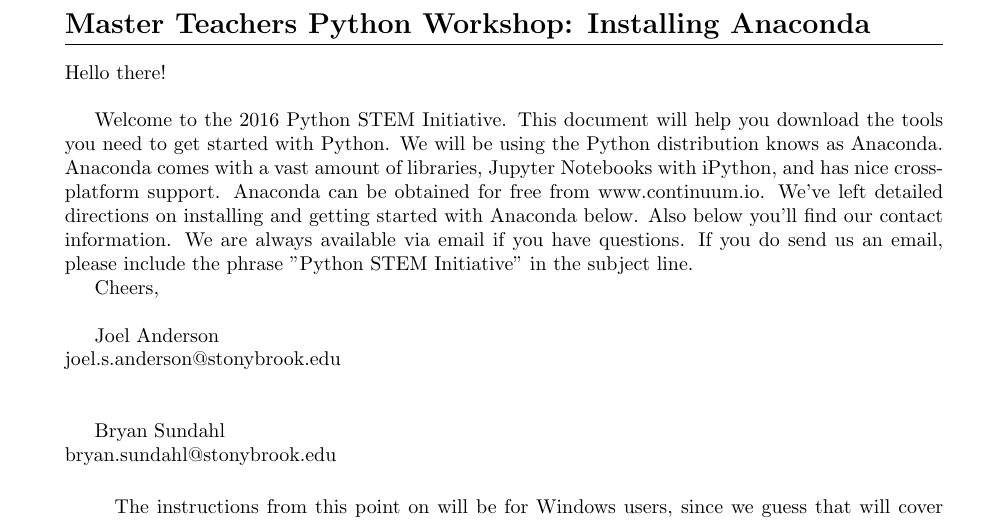
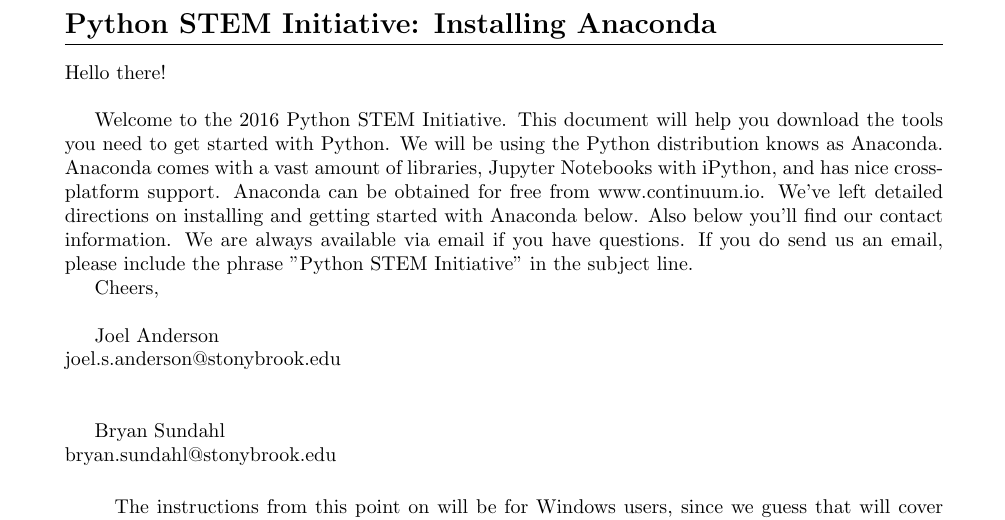
Before and after one commit to bsundahl/PythonSTEM, a LaTeX document (Documents/InstallAnaconda.tex): part of page 1 of 13, cut so that both start at the same text. Compiled offline with pdfLaTeX.

Commit message:
Fixed install pdf

```diff
--- a/Documents/InstallAnaconda.tex
+++ b/Documents/InstallAnaconda.tex
@@ -10,7 +10,7 @@
 
 \begin{document}
 
-\section*{Master Teachers Python Workshop: Installing Anaconda}
+\section*{Python STEM Initiative: Installing Anaconda}
 Hello there! \\
 
 Welcome to the 2016 Python STEM Initiative. This document will help you download the tools you need to get started with Python. We will be using the Python distribution knows as Anaconda. Anaconda comes with a vast amount of libraries, Jupyter Notebooks with iPython, and has nice cross-platform support. Anaconda can be obtained for free from www.continuum.io. We've left detailed directions on installing and getting started with Anaconda below. Also below you'll find our contact information. We are always available via email if you have questions. If you do send us an email, please include the phrase "Python STEM Initiative" in the subject line.
```
Also changed, not shown: Documents/InstallAnaconda.pdf.
